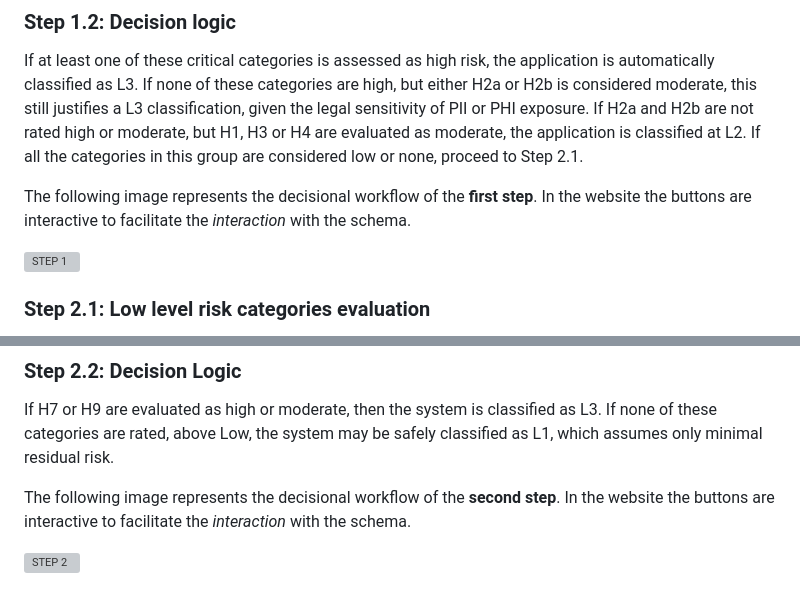
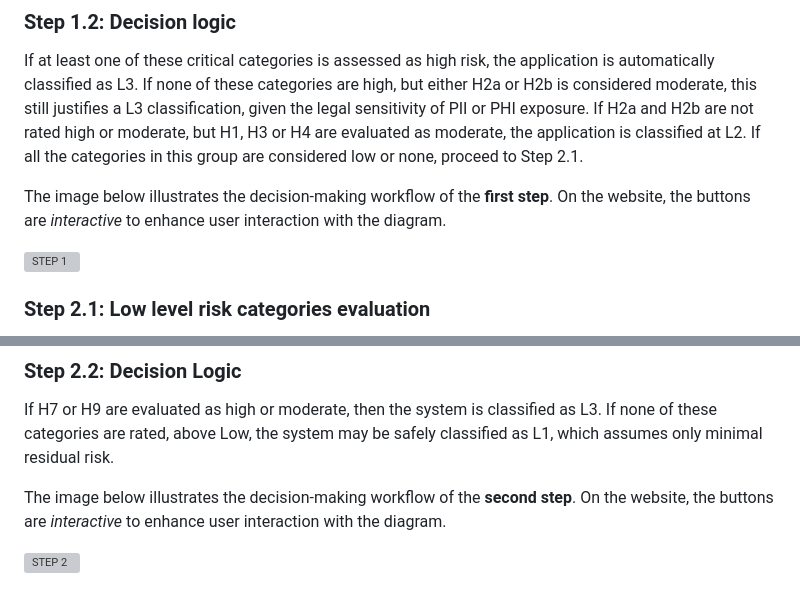
Before and after one commit to YLEM97/OwaspTool, a Markdown page: README.md, 2 parts joined by grey strips. Drawn GitHub-style; grey boxes are pictures that could not be loaded.

```diff
--- a/README.md
+++ b/README.md
@@ -59,7 +59,7 @@ The first step involves assessing the highest-level risk categories, which would
 ### Step 1.2: Decision logic
 If at least one of these critical categories is assessed as high risk, the application is automatically classified as L3. If none of these categories are high, but either H2a or H2b is considered moderate, this still justifies a L3 classification, given the legal sensitivity of PII or PHI exposure. If H2a and H2b are not rated high or moderate, but H1, H3 or H4 are evaluated as moderate, the application is classified at L2. If all the categories in this group are considered low or none, proceed to Step 2.1.
 
-The following image represents the decisional workflow of the <b>first step</b>. In the website the buttons are interactive to facilitate the <i>interaction</i> with the schema.
+The image below illustrates the decision-making workflow of the <b>first step</b>. On the website, the buttons are <i>interactive</i> to enhance user interaction with the diagram.
 
 ![STEP 1](/OwaspTool/wwwroot/img/step1.jpg)
 
@@ -74,6 +74,6 @@ If none of the critical risks reach Moderate or High levels, the assessment cont
 ### Step 2.2: Decision Logic
 If H7 or H9 are evaluated as high or moderate, then the system is classified as L3. If none of these categories are rated, above Low, the system may be safely classified as L1, which assumes only minimal residual risk.
 
-The following image represents the decisional workflow of the <b>second step</b>. In the website the buttons are interactive to facilitate the <i>interaction</i> with the schema.
+The image below illustrates the decision-making workflow of the <b>second step</b>. On the website, the buttons are <i>interactive</i> to enhance user interaction with the diagram.
 
 ![STEP 2](/OwaspTool/wwwroot/img/step2.jpg)
```
